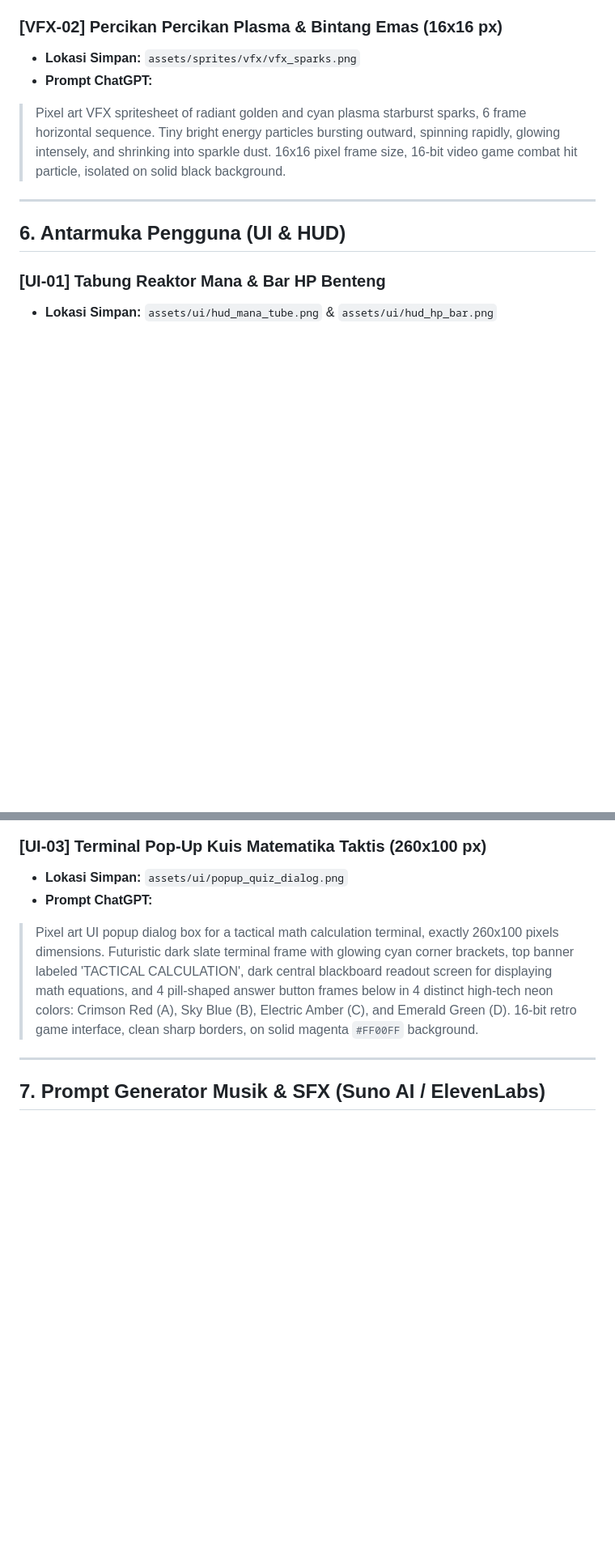
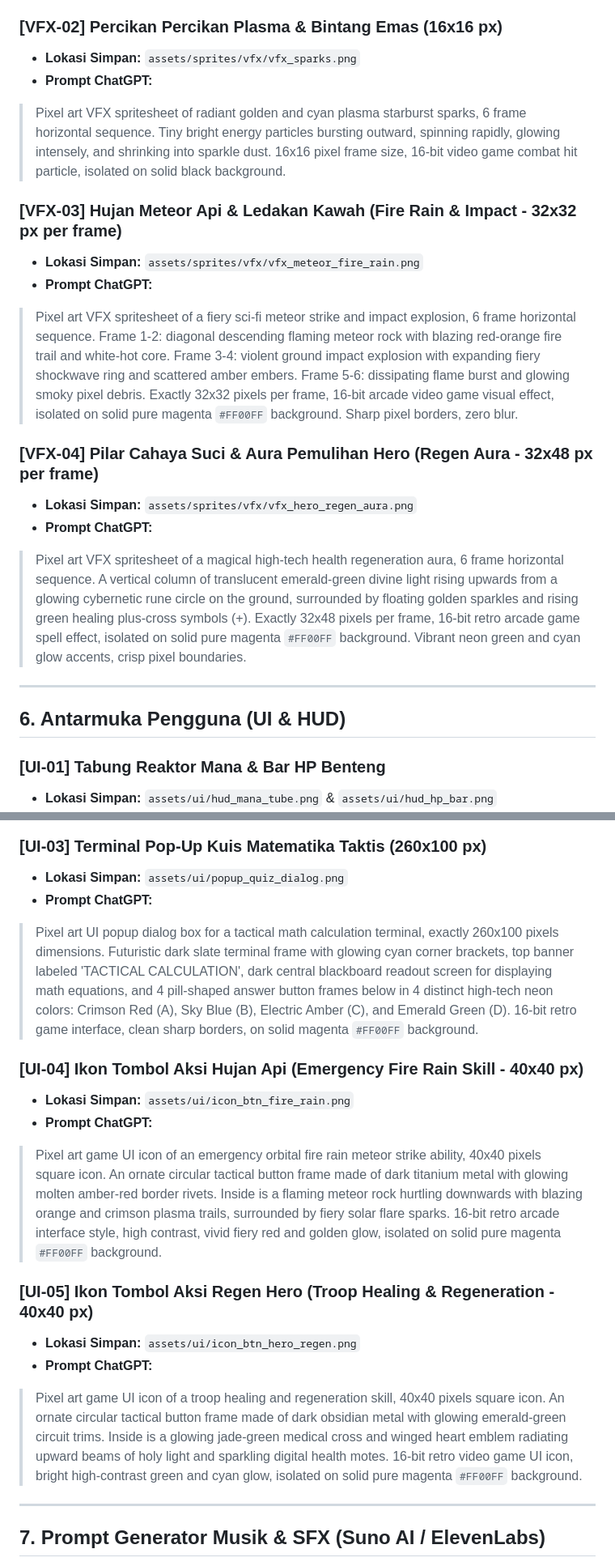
Before and after one commit to manxx991/WAR-OF-REALMS, a Markdown page: chatgpt_asset_prompts.md, 2 parts joined by grey strips. Shown at 81% size. GitHub-like rendering; blank space fills up the shorter version.

Commit message:
Update katalog prompt aset di chatgpt_asset_prompts.md untuk Hujan Api dan Regen Hero (ikon UI, spritesheet VFX, dan SFX)

```diff
--- a/chatgpt_asset_prompts.md
+++ b/chatgpt_asset_prompts.md
@@ -200,6 +200,16 @@ Dimensi: Lebar 96 px, **Tinggi maksimal 112 px** (agar tidak menyentuh HUD atas
 * **Prompt ChatGPT:**
 > Pixel art VFX spritesheet of radiant golden and cyan plasma starburst sparks, 6 frame horizontal sequence. Tiny bright energy particles bursting outward, spinning rapidly, glowing intensely, and shrinking into sparkle dust. 16x16 pixel frame size, 16-bit video game combat hit particle, isolated on solid black background.
 
+### [VFX-03] Hujan Meteor Api & Ledakan Kawah (Fire Rain & Impact - 32x32 px per frame)
+* **Lokasi Simpan:** `assets/sprites/vfx/vfx_meteor_fire_rain.png`
+* **Prompt ChatGPT:**
+> Pixel art VFX spritesheet of a fiery sci-fi meteor strike and impact explosion, 6 frame horizontal sequence. Frame 1-2: diagonal descending flaming meteor rock with blazing red-orange fire trail and white-hot core. Frame 3-4: violent ground impact explosion with expanding fiery shockwave ring and scattered amber embers. Frame 5-6: dissipating flame burst and glowing smoky pixel debris. Exactly 32x32 pixels per frame, 16-bit arcade video game visual effect, isolated on solid pure magenta `#FF00FF` background. Sharp pixel borders, zero blur.
+
+### [VFX-04] Pilar Cahaya Suci & Aura Pemulihan Hero (Regen Aura - 32x48 px per frame)
+* **Lokasi Simpan:** `assets/sprites/vfx/vfx_hero_regen_aura.png`
+* **Prompt ChatGPT:**
+> Pixel art VFX spritesheet of a magical high-tech health regeneration aura, 6 frame horizontal sequence. A vertical column of translucent emerald-green divine light rising upwards from a glowing cybernetic rune circle on the ground, surrounded by floating golden sparkles and rising green healing plus-cross symbols (+). Exactly 32x48 pixels per frame, 16-bit retro arcade game spell effect, isolated on solid pure magenta `#FF00FF` background. Vibrant neon green and cyan glow accents, crisp pixel boundaries.
+
 ---
 
 ## 6. Antarmuka Pengguna (UI & HUD)
@@ -221,6 +231,16 @@ Dimensi: Lebar 96 px, **Tinggi maksimal 112 px** (agar tidak menyentuh HUD atas
 * **Lokasi Simpan:** `assets/ui/popup_quiz_dialog.png`
 * **Prompt ChatGPT:**
 > Pixel art UI popup dialog box for a tactical math calculation terminal, exactly 260x100 pixels dimensions. Futuristic dark slate terminal frame with glowing cyan corner brackets, top banner labeled 'TACTICAL CALCULATION', dark central blackboard readout screen for displaying math equations, and 4 pill-shaped answer button frames below in 4 distinct high-tech neon colors: Crimson Red (A), Sky Blue (B), Electric Amber (C), and Emerald Green (D). 16-bit retro game interface, clean sharp borders, on solid magenta `#FF00FF` background.
+
+### [UI-04] Ikon Tombol Aksi Hujan Api (Emergency Fire Rain Skill - 40x40 px)
+* **Lokasi Simpan:** `assets/ui/icon_btn_fire_rain.png`
+* **Prompt ChatGPT:**
+> Pixel art game UI icon of an emergency orbital fire rain meteor strike ability, 40x40 pixels square icon. An ornate circular tactical button frame made of dark titanium metal with glowing molten amber-red border rivets. Inside is a flaming meteor rock hurtling downwards with blazing orange and crimson plasma trails, surrounded by fiery solar flare sparks. 16-bit retro arcade interface style, high contrast, vivid fiery red and golden glow, isolated on solid pure magenta `#FF00FF` background.
+
+### [UI-05] Ikon Tombol Aksi Regen Hero (Troop Healing & Regeneration - 40x40 px)
+* **Lokasi Simpan:** `assets/ui/icon_btn_hero_regen.png`
+* **Prompt ChatGPT:**
+> Pixel art game UI icon of a troop healing and regeneration skill, 40x40 pixels square icon. An ornate circular tactical button frame made of dark obsidian metal with glowing emerald-green circuit trims. Inside is a glowing jade-green medical cross and winged heart emblem radiating upward beams of holy light and sparkling digital health motes. 16-bit retro video game UI icon, bright high-contrast green and cyan glow, isolated on solid pure magenta `#FF00FF` background.
 
 ---
 
```
Also changed, not shown: other parts of chatgpt_asset_prompts.md (+2 -0 lines).
